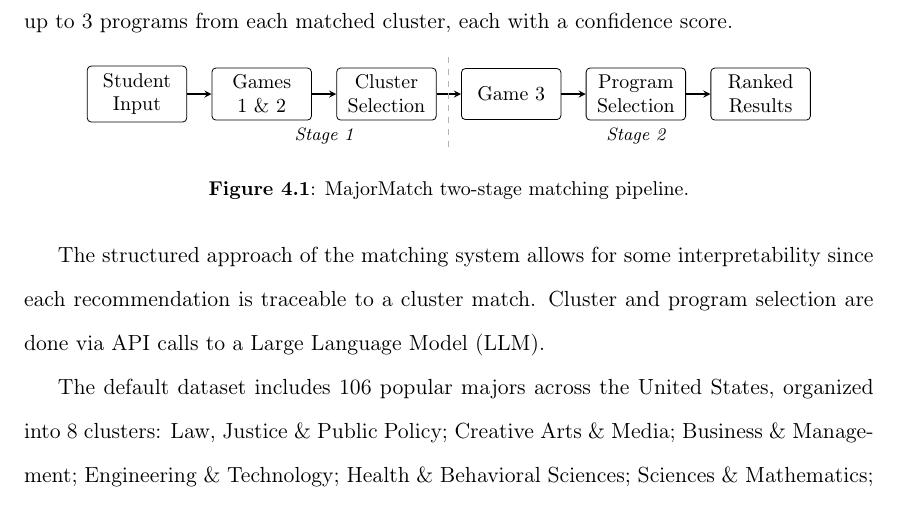
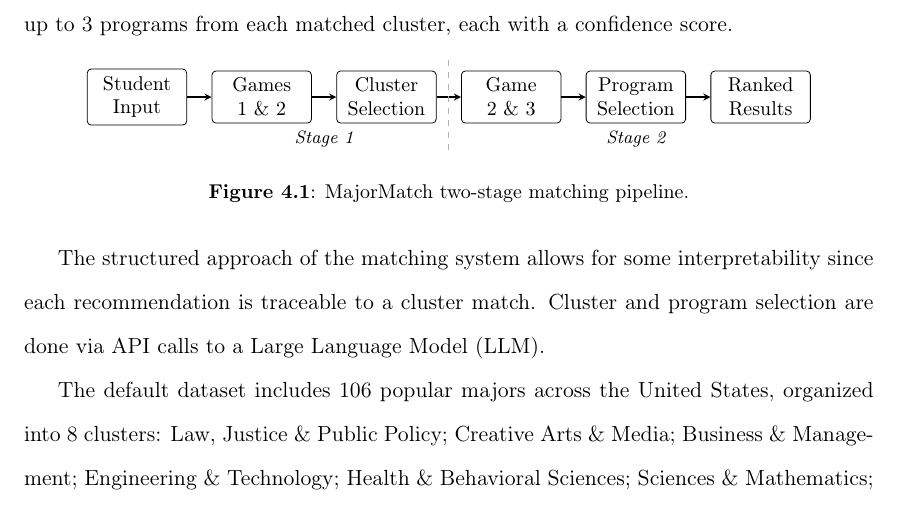
Before and after one commit to JawandS/mm-paper, a LaTeX thesis (thesis/thesis.tex, which reads thesis/Content/04_MajorMatch.tex): part of page 20 of 31, cut so that both start at the same text. Compiled offline with pdfLaTeX; a LaTeX package or settings file that is missing is left out.

Commit message:
fix diagram

```diff
--- a/thesis/Content/04_MajorMatch.tex
+++ b/thesis/Content/04_MajorMatch.tex
@@ -20,7 +20,7 @@ MajorMatch operates in two stages. Stage 1 uses responses to Games 1 and 2 to se
         \node[box] at (0,0)    (input) {Student Input};
         \node[box] at (2.2,0)  (g12)   {Games 1 \& 2};
         \node[box] at (4.4,0)  (cs)    {Cluster Selection};
-        \node[box] at (6.6,0)  (g3)    {Game 3};
+        \node[box] at (6.6,0)  (g3)    {Game 2 \& 3};
         \node[box] at (8.8,0)  (ps)    {Program Selection};
         \node[box] at (11.0,0) (out)   {Ranked Results};
 
```
